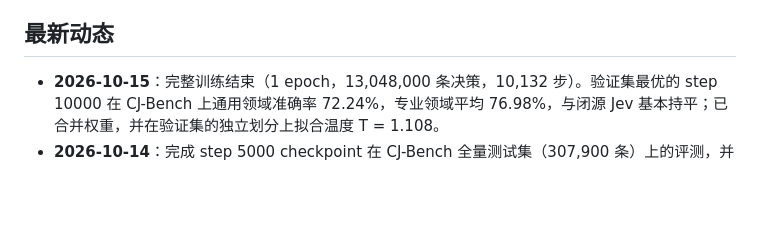
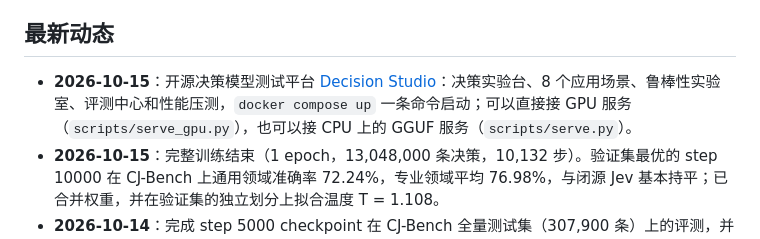
Before and after one commit to yanqiangmiffy/chinese-decision, a Markdown page: README.md, the part around the change. GitHub-like rendering; blank space fills up the shorter version.

```diff
--- a/README.md
+++ b/README.md
@@ -34,6 +34,7 @@
 
 ## 最新动态
 
+- **2026-10-15**：开源决策模型测试平台 [Decision Studio](https://github.com/yanqiangmiffy/chinese-decision-studio)：决策实验台、8 个应用场景、鲁棒性实验室、评测中心和性能压测，`docker compose up` 一条命令启动；可以直接接 GPU 服务（`scripts/serve_gpu.py`），也可以接 CPU 上的 GGUF 服务（`scripts/serve.py`）。
 - **2026-10-15**：完整训练结束（1 epoch，13,048,000 条决策，10,132 步）。验证集最优的 step 10000 在 CJ-Bench 上通用领域准确率 72.24%，专业领域平均 76.98%，与闭源 Jev 基本持平；已合并权重，并在验证集的独立划分上拟合温度 T = 1.108。
 - **2026-10-14**：完成 step 5000 checkpoint 在 CJ-Bench 全量测试集（307,900 条）上的评测，并与 Chinese-Jev 论文的 Table 1、Table 2 对比。
 
```
Also changed, not shown: README_EN.md (+1 -0 lines).
